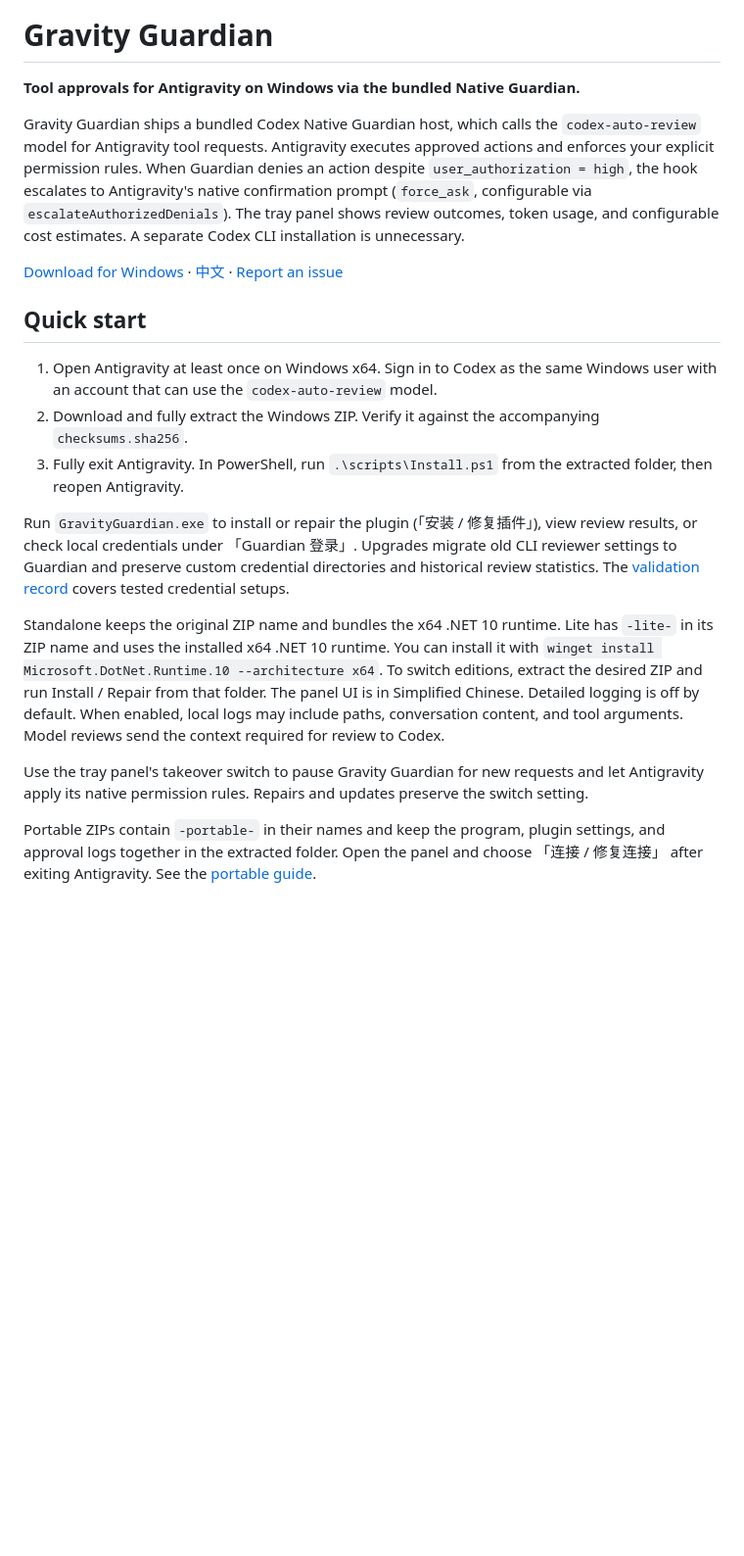
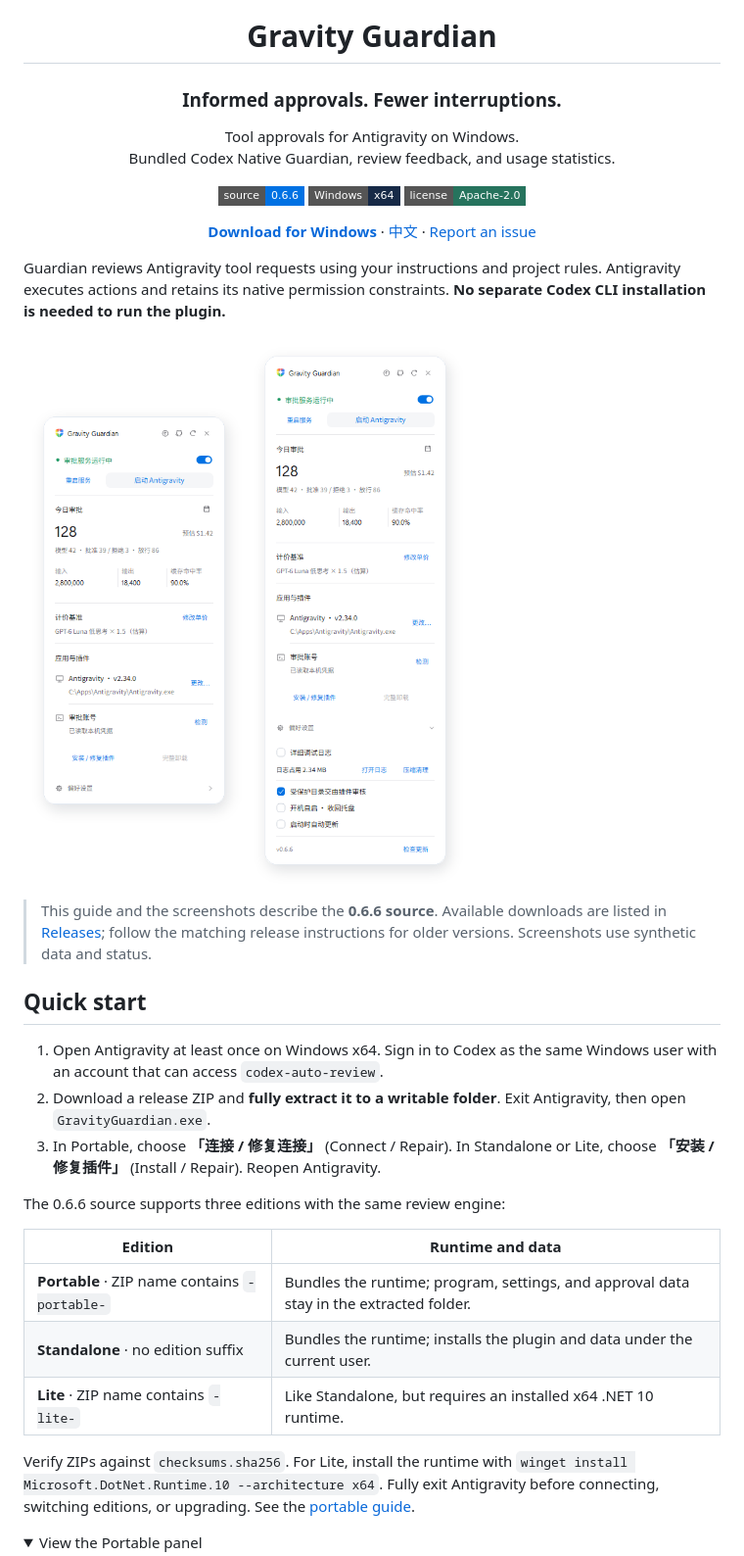
Before and after one commit to CarlosZ16420/gravity-guardian, a Markdown page: README.en.md, the part around one of its changes. Shown at 98% size. Drawn GitHub-style; pictures changed too: assets/readme/panel-showcase.zh-CN.png (added); folded sections open; badges without logos; blank space fills up the shorter version.

Commit message:
Refresh bilingual README and synthetic panel showcases

```diff
--- a/README.en.md
+++ b/README.en.md
@@ -1,22 +4,40 @@
 # Gravity Guardian
 
-**Tool approvals for Antigravity on Windows via the bundled Native Guardian.**
+### Informed approvals. Fewer interruptions.
 
-Gravity Guardian ships a bundled Codex Native Guardian host, which calls the `codex-auto-review` model for Antigravity tool requests. Antigravity executes approved actions and enforces your explicit permission rules. When Guardian denies an action despite `user_authorization = high`, the hook escalates to Antigravity's native confirmation prompt (`force_ask`, configurable via `escalateAuthorizedDenials`). The tray panel shows review outcomes, token usage, and configurable cost estimates. A separate Codex CLI installation is unnecessary.
+Tool approvals for Antigravity on Windows.<br>
+Bundled Codex Native Guardian, review feedback, and usage statistics.
 
-[Download for Windows](https://github.com/CarlosZ16420/gravity-guardian/releases/latest) · [中文](README.md) · [Report an issue](https://github.com/CarlosZ16420/gravity-guardian/issues)
+![Source version](https://img.shields.io/badge/source-0.6.6-0071e3?style=flat-square)
+![Windows x64](https://img.shields.io/badge/Windows-x64-172a47?style=flat-square)
+![Apache-2.0](https://img.shields.io/badge/license-Apache--2.0-26735d?style=flat-square)
+
+**[Download for Windows](https://github.com/CarlosZ16420/gravity-guardian/releases/latest)** · [中文](README.md) · [Report an issue](https://github.com/CarlosZ16420/gravity-guardian/issues)
+
+</div>
+
+Guardian reviews Antigravity tool requests using your instructions and project rules. Antigravity executes actions and retains its native permission constraints. **No separate Codex CLI installation is needed to run the plugin.**
+
+[![Approval overview and preferences with synthetic usage and status; the UI is in Simplified Chinese](assets/readme/panel-showcase.zh-CN.png)](assets/readme/panel-showcase.zh-CN.png)
+
+> This guide and the screenshots describe the **0.6.6 source**. Available downloads are listed in [Releases](https://github.com/CarlosZ16420/gravity-guardian/releases/latest); follow the matching release instructions for older versions. Screenshots use synthetic data and status.
 
 ## Quick start
 
-1. Open Antigravity at least once on Windows x64. Sign in to Codex as the same Windows user with an account that can use the `codex-auto-review` model.
-2. Download and fully extract the Windows ZIP. Verify it against the accompanying `checksums.sha256`.
-3. Fully exit Antigravity. In PowerShell, run `.\scripts\Install.ps1` from the extracted folder, then reopen Antigravity.
+1. Open Antigravity at least once on Windows x64. Sign in to Codex as the same Windows user with an account that can access `codex-auto-review`.
+2. Download a release ZIP and **fully extract it to a writable folder**. Exit Antigravity, then open `GravityGuardian.exe`.
+3. In Portable, choose **「连接 / 修复连接」** (Connect / Repair). In Standalone or Lite, choose **「安装 / 修复插件」** (Install / Repair). Reopen Antigravity.
 
-Run `GravityGuardian.exe` to install or repair the plugin (「安装 / 修复插件」), view review results, or check local credentials under 「Guardian 登录」. Upgrades migrate old CLI reviewer settings to Guardian and preserve custom credential directories and historical review statistics. The [validation record](docs/guardian-0.172.0-validation.md) covers tested credential setups.
+The 0.6.6 source supports three editions with the same review engine:
 
-Standalone keeps the original ZIP name and bundles the x64 .NET 10 runtime. Lite has `-lite-` in its ZIP name and uses the installed x64 .NET 10 runtime. You can install it with `winget install Microsoft.DotNet.Runtime.10 --architecture x64`. To switch editions, extract the desired ZIP and run Install / Repair from that folder. The panel UI is in Simplified Chinese. Detailed logging is off by default. When enabled, local logs may include paths, conversation content, and tool arguments. Model reviews send the context required for review to Codex.
+| Edition | Runtime and data |
+| --- | --- |
+| **Portable** · ZIP name contains `-portable-` | Bundles the runtime; program, settings, and approval data stay in the extracted folder. |
+| **Standalone** · no edition suffix | Bundles the runtime; installs the plugin and data under the current user. |
+| **Lite** · ZIP name contains `-lite-` | Like Standalone, but requires an installed x64 .NET 10 runtime. |
 
-Use the tray panel's takeover switch to pause Gravity Guardian for new requests and let Antigravity apply its native permission rules. Repairs and updates preserve the switch setting.
+Verify ZIPs against `checksums.sha256`. For Lite, install the runtime with `winget install Microsoft.DotNet.Runtime.10 --architecture x64`. Fully exit Antigravity before connecting, switching editions, or upgrading. See the [portable guide](docs/portable.md).
 
-Portable ZIPs contain `-portable-` in their names and keep the program, plugin settings, and approval logs together in the extracted folder. Open the panel and choose 「连接 / 修复连接」 after exiting Antigravity. See the [portable guide](docs/portable.md).
+<details>
+<summary>View the Portable panel</summary>
 
```
Also changed, not shown: other parts of README.en.md (+33 -4 lines), README.md (+61 -41 lines), assets/readme/portable-showcase.zh-CN.png (added).
